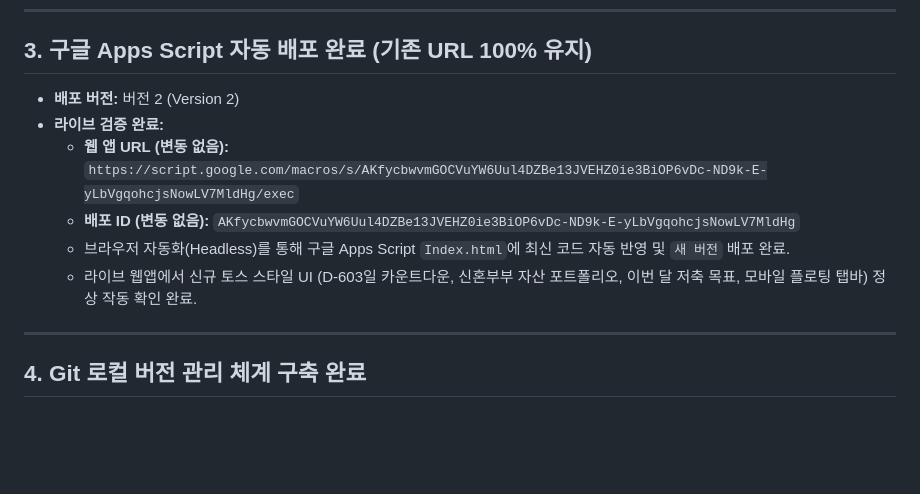
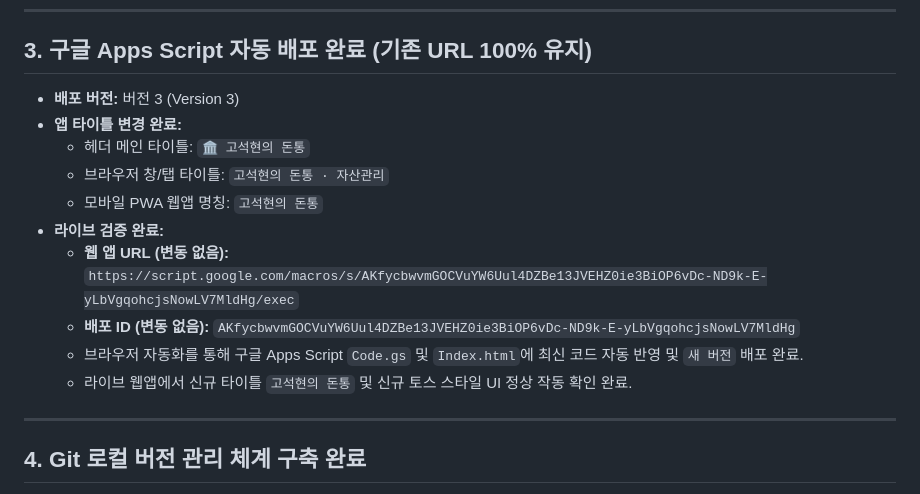
Before and after one commit to ingyeopower-cpu/money, a Markdown page: PROJECT_STATUS.md, the part around the change. Rendered like a GitHub page; blank space fills up the shorter version.

Commit message:
docs: Apps Script Version 3 배포 및 고석현의 돈통 타이틀 반영 완료

```diff
--- a/PROJECT_STATUS.md
+++ b/PROJECT_STATUS.md
@@ -49,13 +49,17 @@
 
 ## 3. 구글 Apps Script 자동 배포 완료 (기존 URL 100% 유지)
 
-- **배포 버전:** 버전 2 (Version 2)
+- **배포 버전:** 버전 3 (Version 3)
+- **앱 타이틀 변경 완료:**
+  - 헤더 메인 타이틀: `🏛️ 고석현의 돈통`
+  - 브라우저 창/탭 타이틀: `고석현의 돈통 · 자산관리`
+  - 모바일 PWA 웹앱 명칭: `고석현의 돈통`
 - **라이브 검증 완료:**
   - **웹 앱 URL (변동 없음):**
     `https://script.google.com/macros/s/AKfycbwvmGOCVuYW6Uul4DZBe13JVEHZ0ie3BiOP6vDc-ND9k-E-yLbVgqohcjsNowLV7MldHg/exec`
   - **배포 ID (변동 없음):** `AKfycbwvmGOCVuYW6Uul4DZBe13JVEHZ0ie3BiOP6vDc-ND9k-E-yLbVgqohcjsNowLV7MldHg`
-  - 브라우저 자동화(Headless)를 통해 구글 Apps Script `Index.html`에 최신 코드 자동 반영 및 `새 버전` 배포 완료.
-  - 라이브 웹앱에서 신규 토스 스타일 UI (D-603일 카운트다운, 신혼부부 자산 포트폴리오, 이번 달 저축 목표, 모바일 플로팅 탭바) 정상 작동 확인 완료.
+  - 브라우저 자동화를 통해 구글 Apps Script `Code.gs` 및 `Index.html`에 최신 코드 자동 반영 및 `새 버전` 배포 완료.
+  - 라이브 웹앱에서 신규 타이틀 `고석현의 돈통` 및 신규 토스 스타일 UI 정상 작동 확인 완료.
 
 ---
 
```
